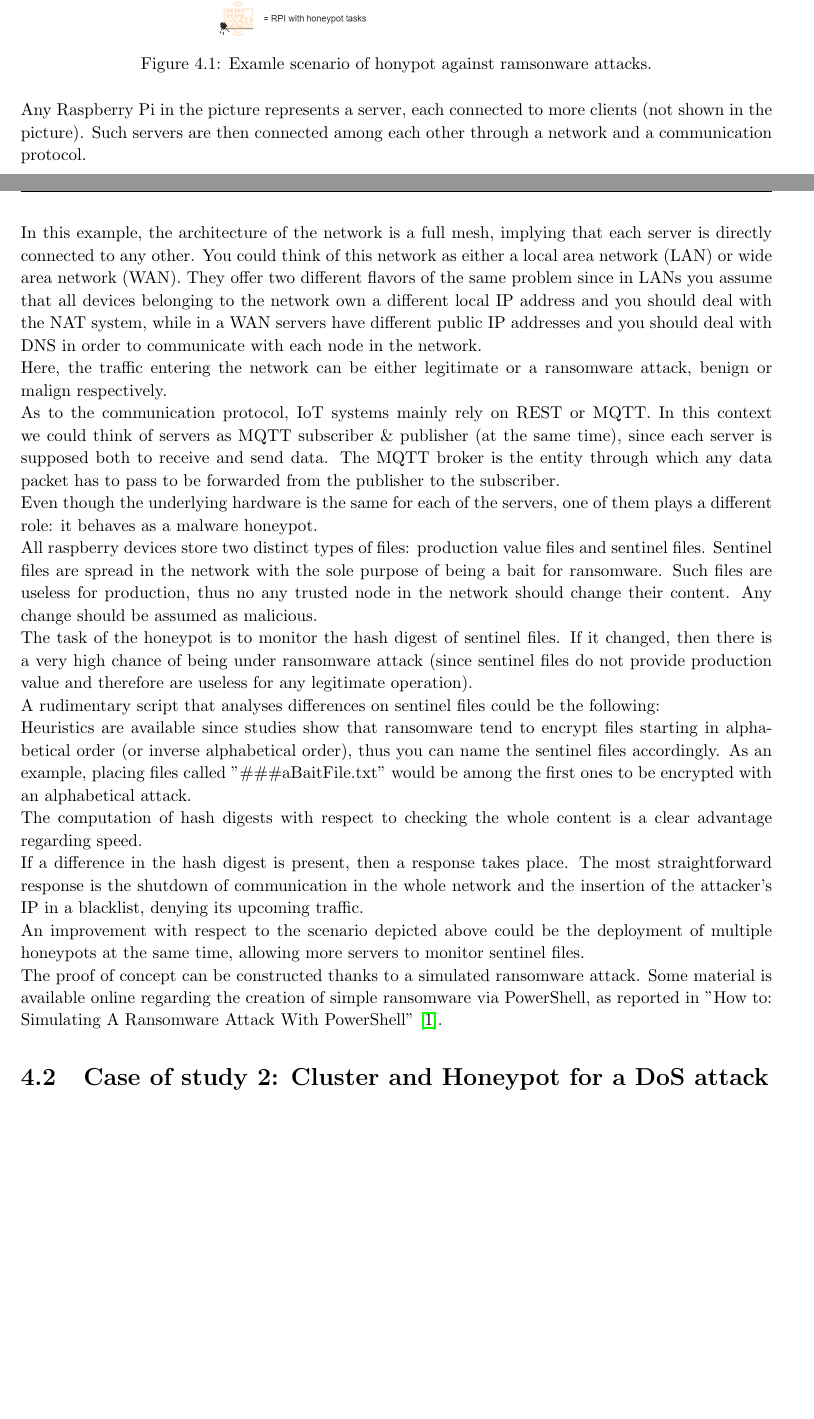
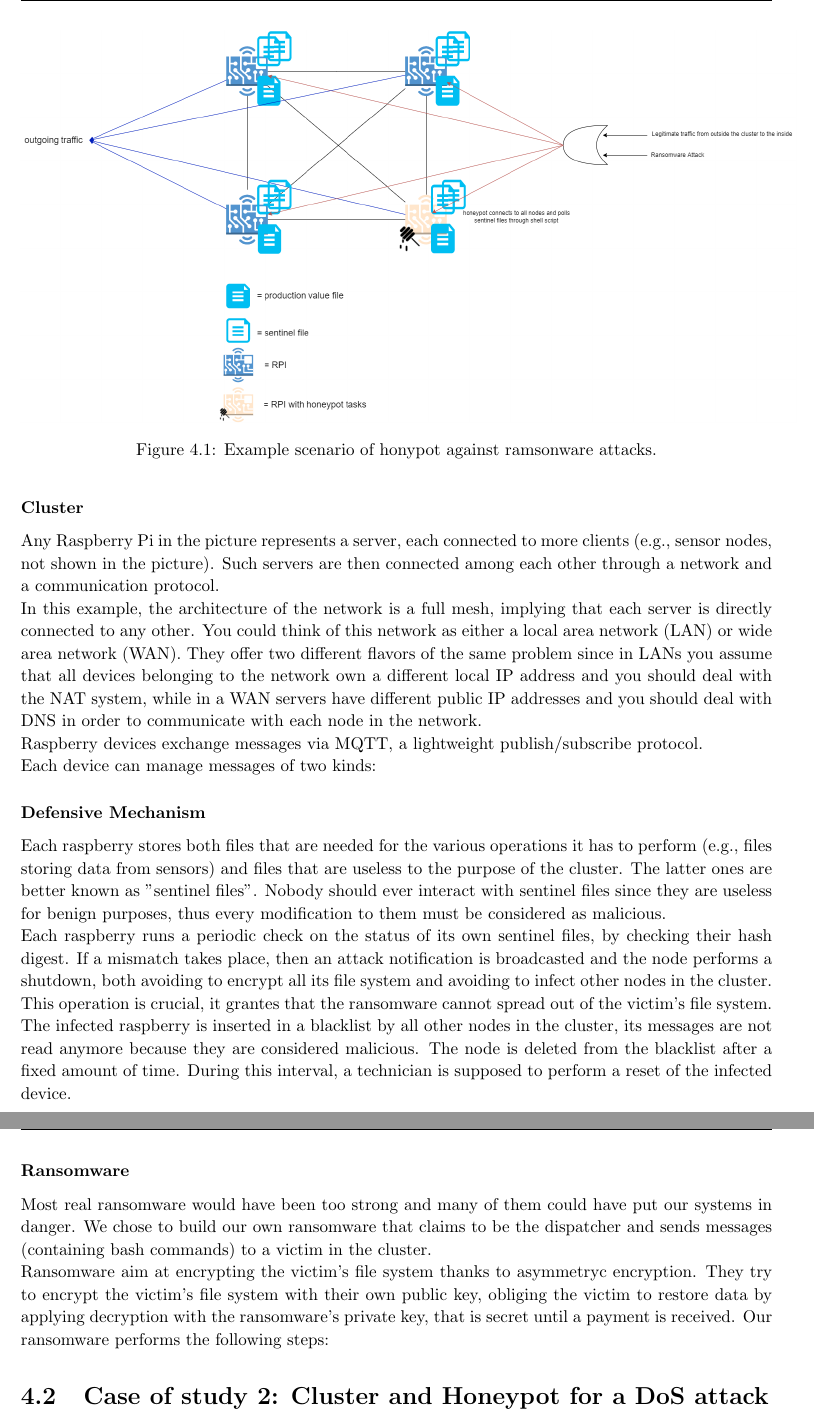
Before and after one commit to 343-Guilty4Spark/cyber_latex, a LaTeX thesis (report_template/report.tex, which reads report_template/chapters/overview.tex): two parts of pages 29 and 30 of 44 before the commit and two parts of pages 30 and 31 of 44 after it, joined at a grey line, cut so that both start at the same text, the shorter picture padded with empty space. Compiled offline with pdfLaTeX.

Commit message:
rimesso file mio

```diff
--- a/report_template/chapters/overview.tex
+++ b/report_template/chapters/overview.tex
@@ -11,33 +21,65 @@ Let's suppose to have a distibuted system as in the following picture.
 \begin{figure}[h!]
   \centering
   \includegraphics[width = 16cm]{images/ramsonwareHoneypot.png}
-  \caption{ Examle scenario of honypot against ramsonware attacks.}
+  \caption{ Example scenario of honypot against ramsonware attacks.}
   \label{fig:irradiances}
 \end{figure}
 \FloatBarrier
 
-\noindent Any Raspberry Pi in the picture represents a server, each connected to more clients (not shown in the picture). Such servers are then connected among each other through a network and a communication protocol.\\
+\subsubsection{Cluster}
+
+\noindent Any Raspberry Pi in the picture represents a server, each connected to more clients (e.g., sensor nodes, not shown in the picture). Such servers are then connected among each other through a network and a communication protocol.\\
 In this example, the architecture of the network is a full mesh, implying that each server is directly connected to any other. You could think of this network as either a local area network (LAN) or wide area network (WAN). They offer two different flavors of the same problem since in LANs you assume that all devices belonging to the network own a different local IP address and you should deal with the NAT system, while in a WAN servers have different public IP addresses and you should deal with DNS in order to communicate with each node in the network. \\
-Here, the traffic entering the network can be either legitimate or a ransomware attack, benign or malign respectively.\\
-As to the communication protocol, IoT systems mainly rely on REST or MQTT. In this context we could think of servers as MQTT subscriber \& publisher (at the same time), since each server is supposed both to receive and send data. The MQTT broker is the entity through which any data packet has to pass to be forwarded from the publisher to the subscriber.\\
-Even though the underlying hardware is the same for each of the servers, one of them plays a different role: it behaves as a malware honeypot.\\
-All raspberry devices store two distinct types of files: production value files and sentinel files.
-Sentinel files are spread in the network with the sole purpose of being a bait for ransomware. Such files are useless for production, thus no any trusted node in the network should change their content. Any change should be assumed as malicious.\\
-The task of the honeypot is to monitor the hash digest of sentinel files. If it changed, then there is a very high chance of being under ransomware attack (since sentinel files do not provide production value and therefore are useless for any legitimate operation).\\
-A rudimentary script that analyses differences on sentinel files could be the following:\\
-%\begin{tabbing}
-%\footnotesize\texttt{if ((Get-FileHash "./baitFile.txt").hash -ne (Get-FileHash "./baitFile.txt").hash)\\ {\> stop-service "serviceName" -force} }\\\\
-%\texttt{if ((\=Get-FileHash "./baitFile.txt").hash -ne (Get-FileHash "./baitFile.txt").hash)
-%\> stop-service "serviceName" -force}
-%\end{tabbing}
-Heuristics are available since studies show that ransomware tend to encrypt files starting in alphabetical order (or inverse alphabetical order), thus you can name the sentinel files accordingly. As an example, placing files called "\#\#\#aBaitFile.txt" would be among the first ones to be encrypted with an alphabetical attack.\\
-The computation of hash digests with respect to checking the whole content is a clear advantage regarding speed.\\
-If a difference in the hash digest is present, then a response takes place. The most straightforward response is the shutdown of communication in the whole network and the insertion of the attacker's IP in a blacklist, denying its upcoming traffic.\\
-%While some studies raised doubts about the efficiency of such a simple honeypot, it is worth reminding that it comes at zero cost and therefore is a valuable option because the placement of a honeypot is an improvement on no monitoring at all, as every study agrees.\\
-%As to the ransomware, we could either think of using a real one exposing the system to a real threat or deploy some simulated, ad-hoc malware. Some material is available online regarding the creation of simple ransomware via PowerShell, as reported in link {[19]} of the Appendix.
-An improvement with respect to the scenario depicted above could be the deployment of multiple honeypots at the same time, allowing more servers to monitor sentinel files.\\
-The proof of concept can be constructed thanks to a simulated ransomware attack. Some material is available online regarding the creation of simple ransomware via PowerShell, as reported in "How to: Simulating A Ransomware Attack With PowerShell" \cite{Howto}.
+Raspberry devices exchange messages via MQTT, a lightweight publish/subscribe protocol. \\
+Each device can manage messages of two kinds:
 
+%\begin{itemsize}
+%	\item Dispatched commands. They should arrive from the dispatcher in the network (not shown here). The ransomware will pretend to be the dispatcher to let a victim device execute malicious encryption;
+%	\item Attack notifications. If under attack, a device broadcasts a message stating that is the victim of an attack in progress.
+%\end{itemsize}
+% DA REINSERIRE
+
+\subsubsection{Defensive Mechanism}
+
+\noindent Each raspberry stores both files that are needed for the various operations it has to perform (e.g., files storing data from sensors) and files that are useless to the purpose of the cluster. The latter ones are better known as "sentinel files". Nobody should ever interact with sentinel files since they are useless for benign purposes, thus every modification to them must be considered as malicious.\\
+Each raspberry runs a periodic check on the status of its own sentinel files, by checking their hash digest. If a mismatch takes place, then an attack notification is broadcasted and the node performs a shutdown, both avoiding to encrypt all its file system and avoiding to infect other nodes in the cluster. This operation is crucial, it grantes that the ransomware cannot spread out of the victim's file system. \\
+The infected raspberry is inserted in a blacklist by all other nodes in the cluster, its messages are not read anymore because they are considered malicious. The node is deleted from the blacklist after a fixed amount of time. During this interval, a technician is supposed to perform a reset of the infected device.\\
+
+\subsubsection{Ransomware}
+
+\noindent Most real ransomware would have been too strong and many of them could have put our systems in danger. We chose to build our own ransomware that claims to be the dispatcher and sends messages (containing bash commands) to a victim in the cluster. \\
+Ransomware aim at encrypting the victim's file system thanks to asymmetryc encryption. They try to encrypt the victim's file system with their own public key, obliging the victim to restore data by applying decryption with the ransomware's private key, that is secret until a payment is received.
+Our ransomware performs the following steps:
+%\begin{enumerate}
+%	\item Creation of a pair of asymmetric keys;
+%	\item Injection of the public key in the victim's file system;
+%	\item Encryption, directory by directory, of each file in the victim's file system using the public key.
+%\end{enumerate}
+% DA REINSERIRE
+
+
+%\noindent Any Raspberry Pi in the picture represents a server, each connected to more clients (not shown in the picture). Such servers are then connected among each other through a network and a communication protocol.\\
+%In this example, the architecture of the network is a full mesh, implying that each server is directly connected to any other. You could think of this network as either a local area network (LAN) or wide area network (WAN). They offer two different flavors of the same problem since in LANs you assume that all devices belonging to the network own a different local IP address and you should deal with the NAT system, while in a WAN servers have different public IP addresses and you should deal with DNS in order to communicate with each node in the network. \\
+%Here, the traffic entering the network can be either legitimate or a ransomware attack, benign or malign respectively.\\
+%As to the communication protocol, IoT systems mainly rely on REST or MQTT. In this context we could think of servers as MQTT subscriber \& publisher (at the same time), since each server is supposed both to receive and send data. The MQTT broker is the entity through which any data packet has to pass to be forwarded from the publisher to the subscriber.\\
+%Even though the underlying hardware is the same for each of the servers, one of them plays a different role: it behaves as a malware honeypot.\\
+%All raspberry devices store two distinct types of files: production value files and sentinel files.
+%Sentinel files are spread in the network with the sole purpose of being a bait for ransomware. Such files are useless for production, thus no any trusted node in the network should change their content. Any change should be assumed as malicious.\\
+%The task of the honeypot is to monitor the hash digest of sentinel files. If it changed, then there is a very high chance of being under ransomware attack (since sentinel files do not provide production value and therefore are useless for any legitimate operation).\\
+%A rudimentary script that analyses differences on sentinel files could be the following:\\
+%%\begin{tabbing}
+%%\footnotesize\texttt{if ((Get-FileHash "./baitFile.txt").hash -ne (Get-FileHash "./baitFile.txt").hash)\\ {\> stop-service "serviceName" -force} }\\\\
+%%\texttt{if ((\=Get-FileHash "./baitFile.txt").hash -ne (Get-FileHash "./baitFile.txt").hash)
+%%\> stop-service "serviceName" -force}
+%%\end{tabbing}
+%Heuristics are available since studies show that ransomware tend to encrypt files starting in alphabetical order (or inverse alphabetical order), thus you can name the sentinel files accordingly. As an example, placing files called "\#\#\#aBaitFile.txt" would be among the first ones to be encrypted with an alphabetical attack.\\
+%The computation of hash digests with respect to checking the whole content is a clear advantage regarding speed.\\
+%If a difference in the hash digest is present, then a response takes place. The most straightforward response is the shutdown of communication in the whole network and the insertion of the attacker's IP in a blacklist, denying its upcoming traffic.\\
+%%While some studies raised doubts about the efficiency of such a simple honeypot, it is worth reminding that it comes at zero cost and therefore is a valuable option because the placement of a honeypot is an improvement on no monitoring at all, as every study agrees.\\
+%%As to the ransomware, we could either think of using a real one exposing the system to a real threat or deploy some simulated, ad-hoc malware. Some material is available online regarding the creation of simple ransomware via PowerShell, as reported in link {[19]} of the Appendix.
+%An improvement with respect to the scenario depicted above could be the deployment of multiple honeypots at the same time, allowing more servers to monitor sentinel files.\\
+%The proof of concept can be constructed thanks to a simulated ransomware attack. Some material is available online regarding the creation of simple ransomware via PowerShell, as reported in "How to: Simulating A Ransomware Attack With PowerShell" \cite{Howto}.
+% QUESTO NO
 
 
 \section{Case of study 2: Cluster and Honeypot for a DoS attack}
```
Also changed, not shown: report_template/chapters/overview.tex (10 more changed lines).
